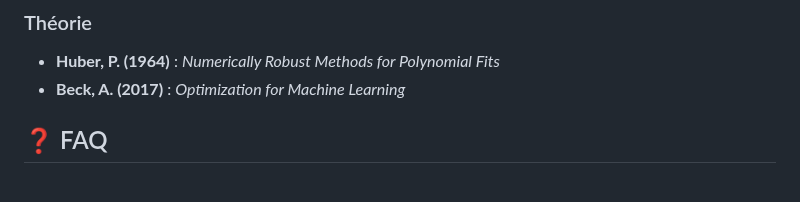
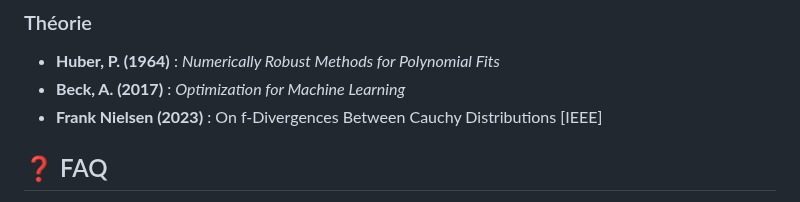
Before and after one commit to Lombard-Web-Services/cauchy, a Markdown page: Additionnal.md, the part around the change. GitHub-like rendering.

```diff
--- a/Additionnal.md
+++ b/Additionnal.md
@@ -213,6 +213,7 @@ plt.show()
 ### Théorie
 - **Huber, P. (1964)** : *Numerically Robust Methods for Polynomial Fits*
 - **Beck, A. (2017)** : *Optimization for Machine Learning*
+- **Frank Nielsen (2023)** : On f-Divergences Between Cauchy Distributions [IEEE]
 
 ## ❓ FAQ
 
```
